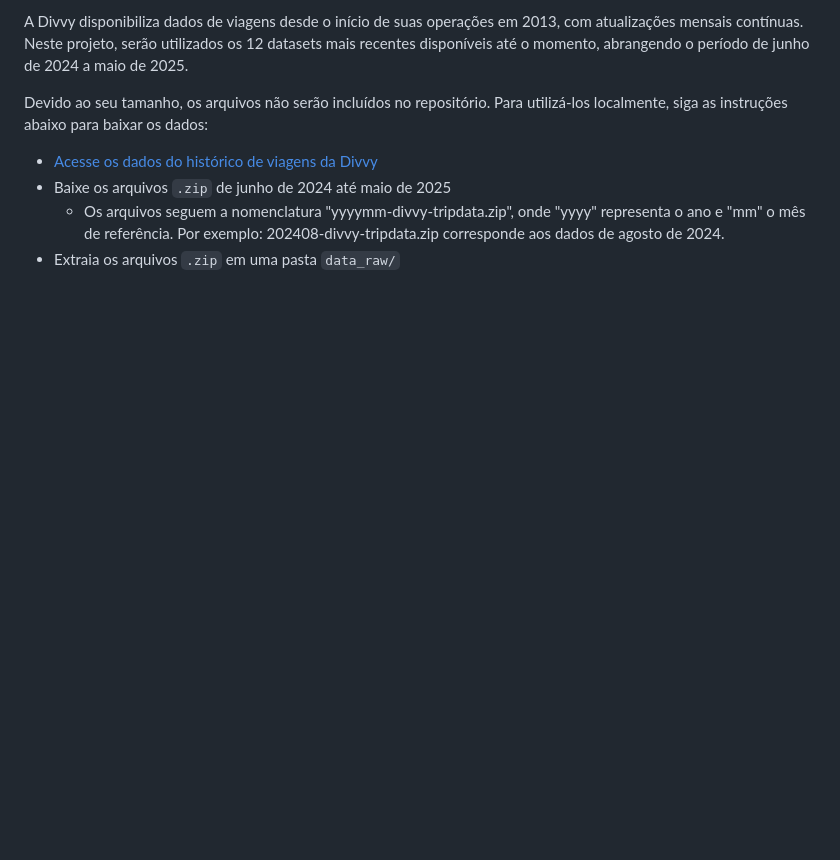
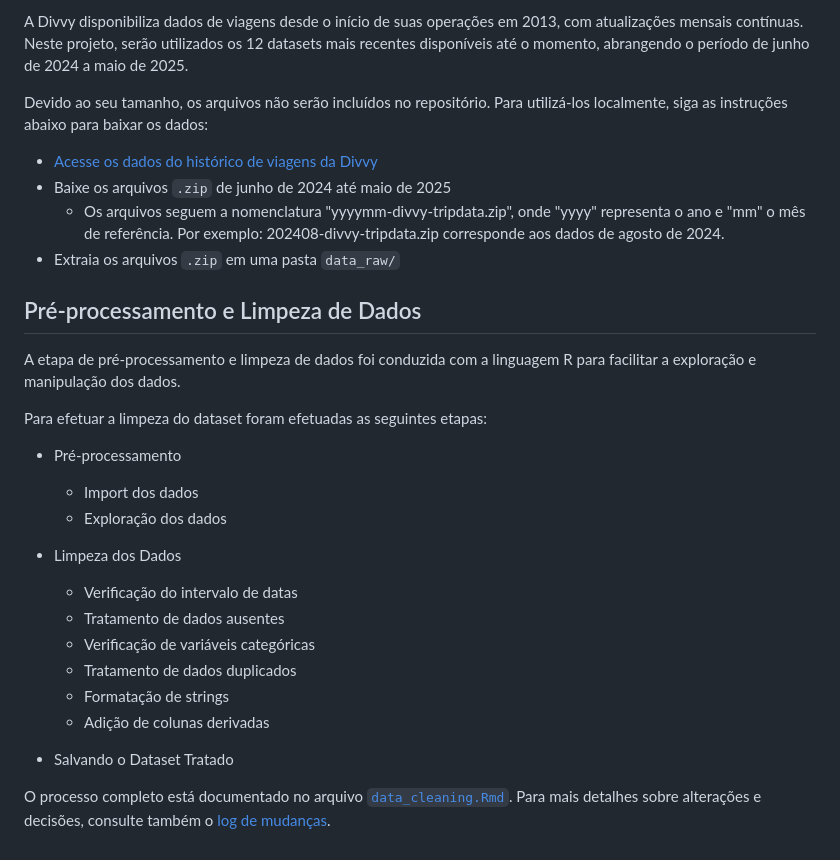
Before and after one commit to RenanCosta2/bike-share-analysis, a Markdown page: README.md, the part around the change. Rendered like a GitHub page; blank space fills up the shorter version.

Commit message:
docs: documentação da limpeza do dataset

```diff
--- a/README.md
+++ b/README.md
@@ -42,3 +42,25 @@ Devido ao seu tamanho, os arquivos não serão incluídos no repositório. Para
 -   Baixe os arquivos `.zip` de junho de 2024 até maio de 2025
     -   Os arquivos seguem a nomenclatura "yyyymm-divvy-tripdata.zip", onde "yyyy" representa o ano e "mm" o mês de referência. Por exemplo: 202408-divvy-tripdata.zip corresponde aos dados de agosto de 2024.
 -   Extraia os arquivos `.zip` em uma pasta `data_raw/`
+
+## Pré-processamento e Limpeza de Dados
+
+A etapa de pré-processamento e limpeza de dados foi conduzida com a linguagem R para facilitar a exploração e manipulação dos dados.
+
+Para efetuar a limpeza do dataset foram efetuadas as seguintes etapas:
+
+-   Pré-processamento
+    -   Import dos dados
+    -   Exploração dos dados
+
+-   Limpeza dos Dados
+    -   Verificação do intervalo de datas
+    -   Tratamento de dados ausentes
+    -   Verificação de variáveis categóricas
+    -   Tratamento de dados duplicados
+    -   Formatação de strings
+    -   Adição de colunas derivadas
+
+-   Salvando o Dataset Tratado
+
+O processo completo está documentado no arquivo [`data_cleaning.Rmd`](data_cleaning/data_cleaning.Rmd). Para mais detalhes sobre alterações e decisões, consulte também o [log de mudanças](data_cleaning/changelog.md).
```
